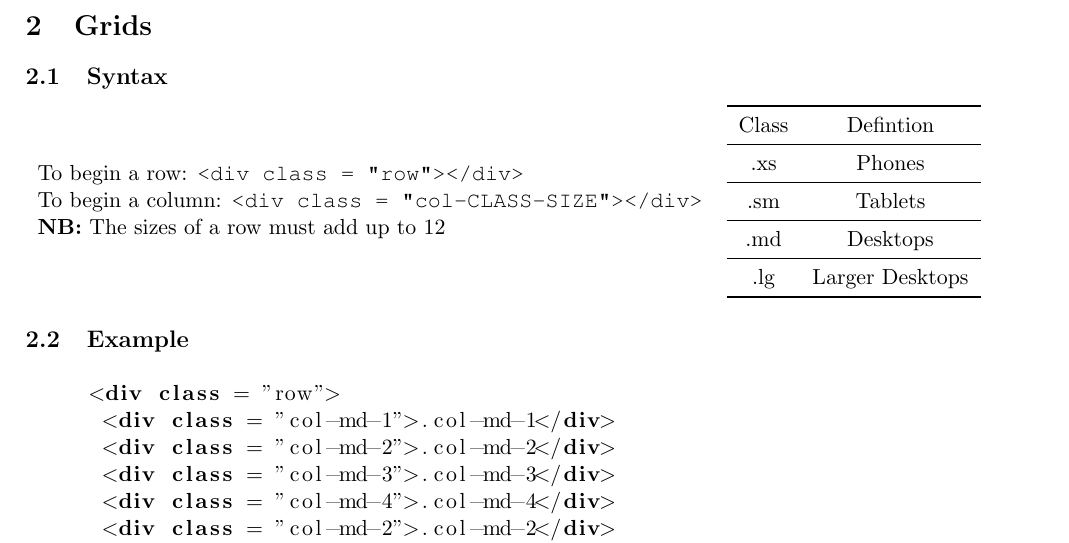
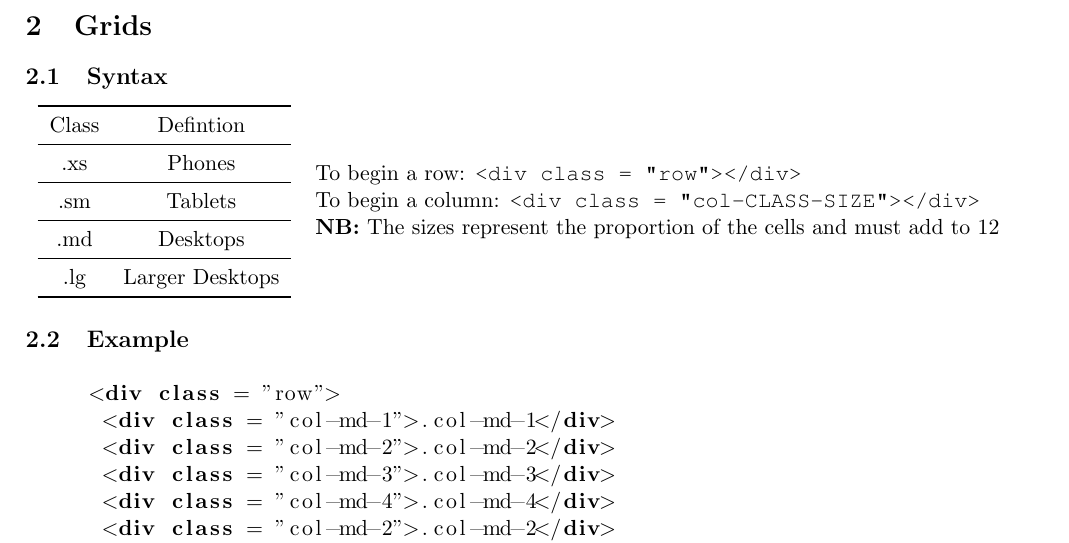
Before and after one commit to jeffrey-xiao/creativity-through-code, a LaTeX paper (Sheet-3.tex): part of page 2 of 2, cut so that both start at the same text. Compiled offline with pdfLaTeX.

Commit message:
Initial Commit

```diff
--- a/Sheet-3.tex
+++ b/Sheet-3.tex
@@ -32,17 +32,19 @@
 	\section{Grids}
 		\subsection{Syntax}
 			\begin{tabular}{c l}
-				\makecell[l]{
-				To begin a row: \texttt{<div class = "row"></div>}\\
-				To begin a column: \texttt{<div class = "col-CLASS-SIZE"></div>}\\
-				\textbf{NB:} The sizes of a row must add up to 12} &\begin{tabular}{c c}
+				\begin{tabular}{c c}
 					\toprule
 					Class & Defintion \\\midrule
 					.xs & Phones \\\midrule
 					.sm & Tablets \\\midrule
 					.md & Desktops \\\midrule
 					.lg & Larger Desktops \\\bottomrule
-				\end{tabular}
+				\end{tabular} &
+				\makecell[l]{
+					To begin a row: \texttt{<div class = "row"></div>}\\
+					To begin a column: \texttt{<div class = "col-CLASS-SIZE"></div>}\\
+					\textbf{NB:} The sizes represent the proportion of the cells and must add to 12
+				}
 			\end{tabular}
 		\subsection{Example}
 			\begin{center}
```
Also changed, not shown: Sheet-3.pdf.
